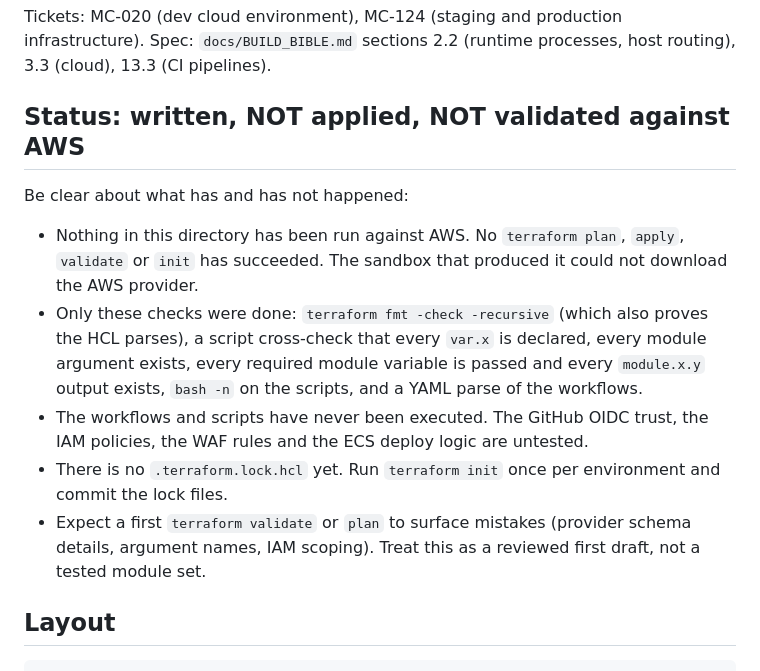
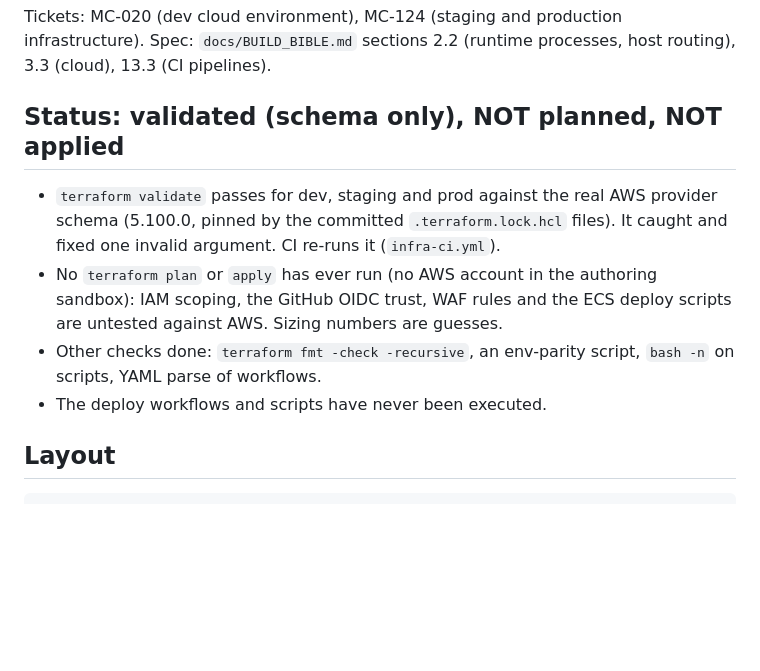
Before and after one commit to Vandlesavage23/Marap, a Markdown page: infra/terraform/README.md, the part around the change. Rendered like a GitHub page; blank space fills up the shorter version.

Commit message:
terraform README status

```diff
--- a/infra/terraform/README.md
+++ b/infra/terraform/README.md
@@ -3,20 +3,14 @@
 Tickets: MC-020 (dev cloud environment), MC-124 (staging and production infrastructure). Spec: `docs/BUILD_BIBLE.md`
 sections 2.2 (runtime processes, host routing), 3.3 (cloud), 13.3 (CI pipelines).
 
-## Status: written, NOT applied, NOT validated against AWS
+## Status: validated (schema only), NOT planned, NOT applied
 
-Be clear about what has and has not happened:
-
-- Nothing in this directory has been run against AWS. No `terraform plan`, `apply`, `validate` or `init` has
-  succeeded. The sandbox that produced it could not download the AWS provider.
-- Only these checks were done: `terraform fmt -check -recursive` (which also proves the HCL parses), a script
-  cross-check that every `var.x` is declared, every module argument exists, every required module variable
-  is passed and every `module.x.y` output exists, `bash -n` on the scripts, and a YAML parse of the workflows.
-- The workflows and scripts have never been executed. The GitHub OIDC trust, the IAM policies, the WAF
-  rules and the ECS deploy logic are untested.
-- There is no `.terraform.lock.hcl` yet. Run `terraform init` once per environment and commit the lock files.
-- Expect a first `terraform validate` or `plan` to surface mistakes (provider schema details, argument names,
-  IAM scoping). Treat this as a reviewed first draft, not a tested module set.
+- `terraform validate` passes for dev, staging and prod against the real AWS provider schema (5.100.0, pinned by the
+  committed `.terraform.lock.hcl` files). It caught and fixed one invalid argument. CI re-runs it (`infra-ci.yml`).
+- No `terraform plan` or `apply` has ever run (no AWS account in the authoring sandbox): IAM scoping, the GitHub OIDC
+  trust, WAF rules and the ECS deploy scripts are untested against AWS. Sizing numbers are guesses.
+- Other checks done: `terraform fmt -check -recursive`, an env-parity script, `bash -n` on scripts, YAML parse of workflows.
+- The deploy workflows and scripts have never been executed.
 
 ## Layout
 
```
